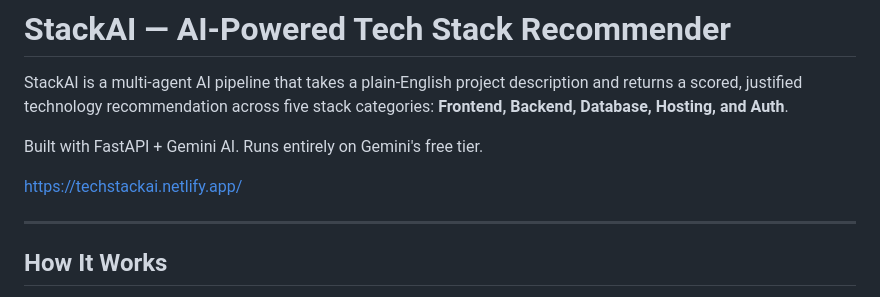
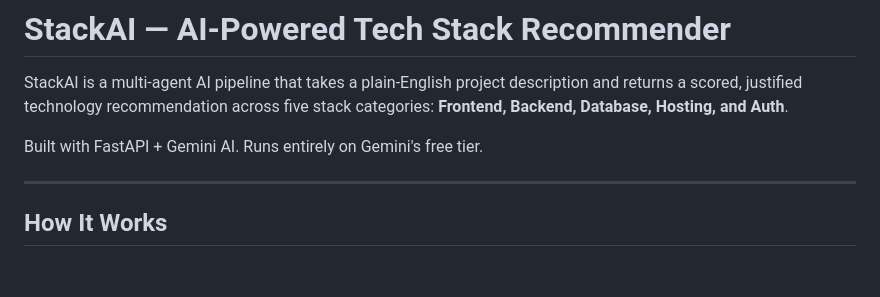
Before and after one commit to AmoghKaree/TechStackReccomender, a Markdown page: README.md, the part around the change. Drawn GitHub-style; blank space fills up the shorter version.

Commit message:
Remove project website link from README
Removed the link to the project website from the README.

```diff
--- a/README.md
+++ b/README.md
@@ -4,7 +4,6 @@ StackAI is a multi-agent AI pipeline that takes a plain-English project descript
 
 Built with FastAPI + Gemini AI. Runs entirely on Gemini's free tier.
 
-https://techstackai.netlify.app/
 
 ---
 
```
